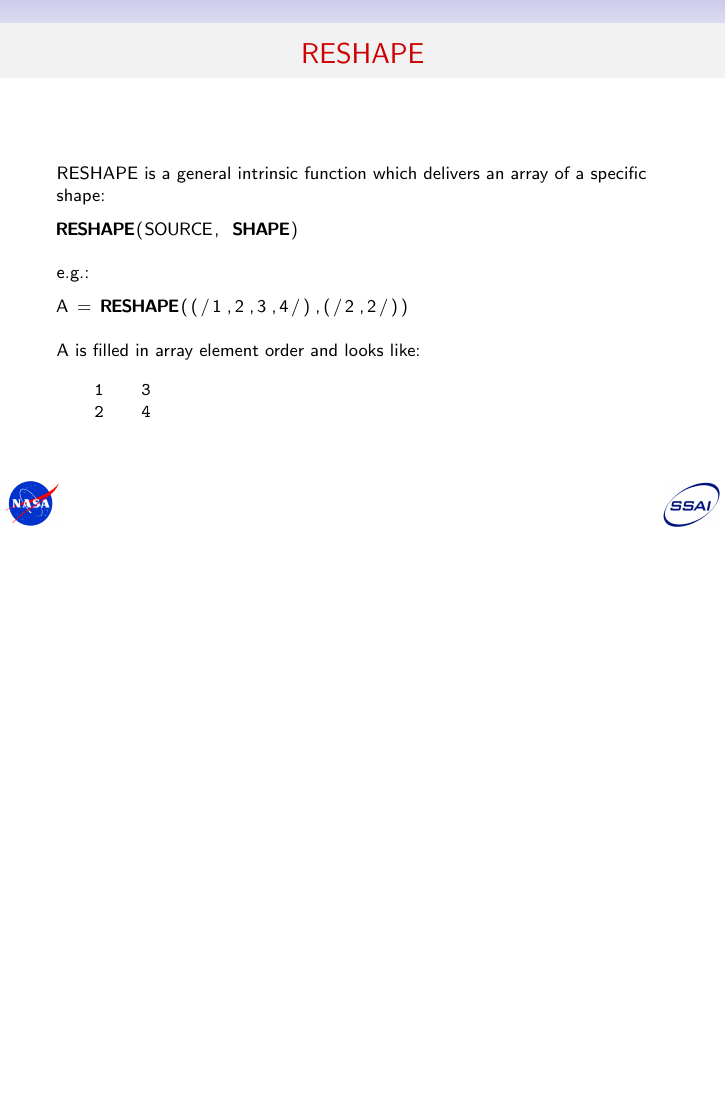
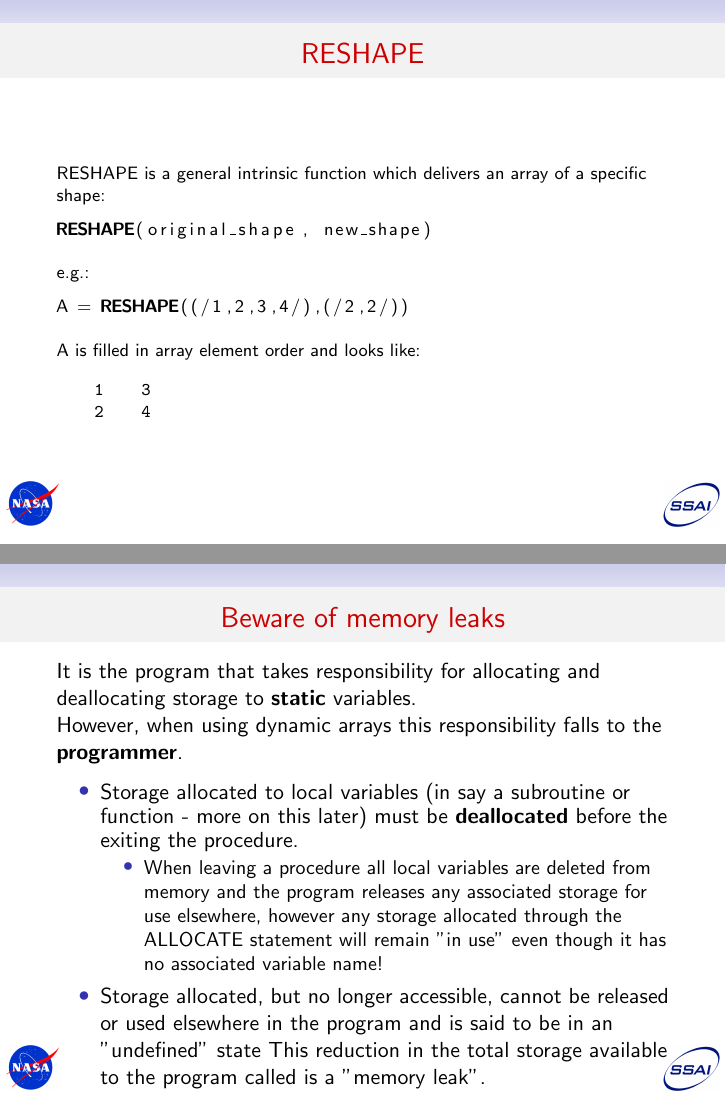
Before and after one commit to cacruz/LRC_Fall18_Fortran, LaTeX slides (Day_1/04_Array_concepts/array_concepts.tex): page 11 of 18 before the commit and pages 11 and 15 of 19 after it, the two joined at a grey line, the shorter picture padded with empty space. Compiled offline with pdfLaTeX.

Commit message:
Add slide on memory leaks. Other minor edits. Renamed fortran files.

```diff
--- a/Day_1/04_Array_concepts/array_concepts.tex
+++ b/Day_1/04_Array_concepts/array_concepts.tex
@@ -375,7 +375,7 @@ Used to give arrays or sections of arrays specific values. For example,
 \footnotesize{
  RESHAPE is a general intrinsic function which delivers an array of a specific shape:
   \begin{lstlisting}[style=Fortran]
-RESHAPE(SOURCE, SHAPE)
+RESHAPE(original_shape, new_shape)
    \end{lstlisting}
  e.g.:
    \begin{lstlisting}[style=Fortran]
@@ -443,18 +443,41 @@ Deferred-shape arrays are
 \footnotesize{
 Heap storage can be reclaimed using the DEALLOCATE statement:
  \begin{lstlisting}[style=Fortran]
-IF (ALLOCATED(ages)) DEALLOCATE(ages,STAT=ierr)
+DEALLOCATE(ages,STAT=ierr)
  \end{lstlisting}
 
 \begin{itemize}
 \item it is an error to deallocate an array without the ALLOCATE attribute or one that has not been previously allocated space.
-\item there is an intrinsic function, ALLOCATED, which returns a scalar LOGICAL values reporting on the status of an array.
+\item there is an intrinsic function, ALLOCATED, which returns a scalar LOGICAL values reporting on the status of an array. \\
+ \begin{lstlisting}[style=Fortran]
+if (ALLOCATED(ages)) DEALLOCATE(ages,STAT=ierr)
+ \end{lstlisting}
+
 \item the STAT= field is optional but its use is recommended
 \item if a procedure containing an allocatable array which does not have the SAVE attribute is exited without the array being DEALLOCATE d then this storage becomes inaccessible
  \end{itemize}
 }
 
 \end{frame}
+
+% --- Slide
+\begin{frame}[fragile]
+\frametitle{Beware of memory leaks}
+
+It is the program that takes responsibility for allocating and deallocating storage to \textbf{static} variables.\\
+However, when using dynamic arrays this responsibility falls to the \textbf{programmer}.
+
+\begin{itemize}
+\item Storage allocated to local variables (in say a subroutine or function - more on this later) must be \textbf{deallocated} before the exiting the procedure.
+\begin{itemize}
+\item When leaving a procedure all local variables are deleted from memory and the program releases any associated storage for use elsewhere, however any storage allocated through the ALLOCATE statement will remain "in use" even though it has no associated variable name!
+ \end{itemize}
+\item Storage allocated, but no longer accessible, cannot be released or used elsewhere in the program and is said to be in an "undefined" state This reduction in the total storage available to the program called is a "memory leak".
+ \end{itemize}
+
+
+\end{frame}
+
 
 
 % --- Slide
```
Also changed, not shown: Day_1/04_Array_concepts/array_concepts.pdf, Day_1/04_Array_concepts/array_concepts.tex (14 more changed lines), 5 other files.
